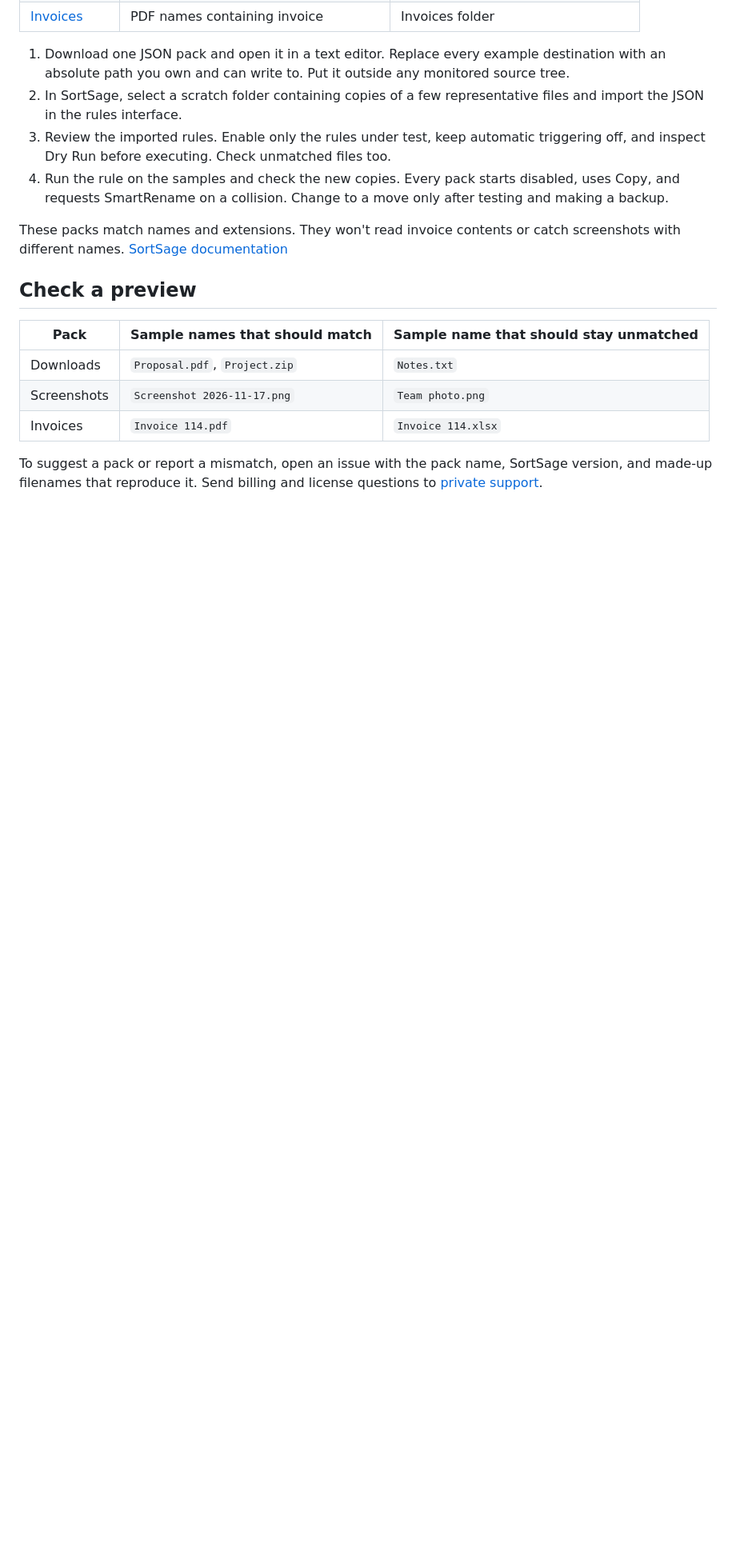
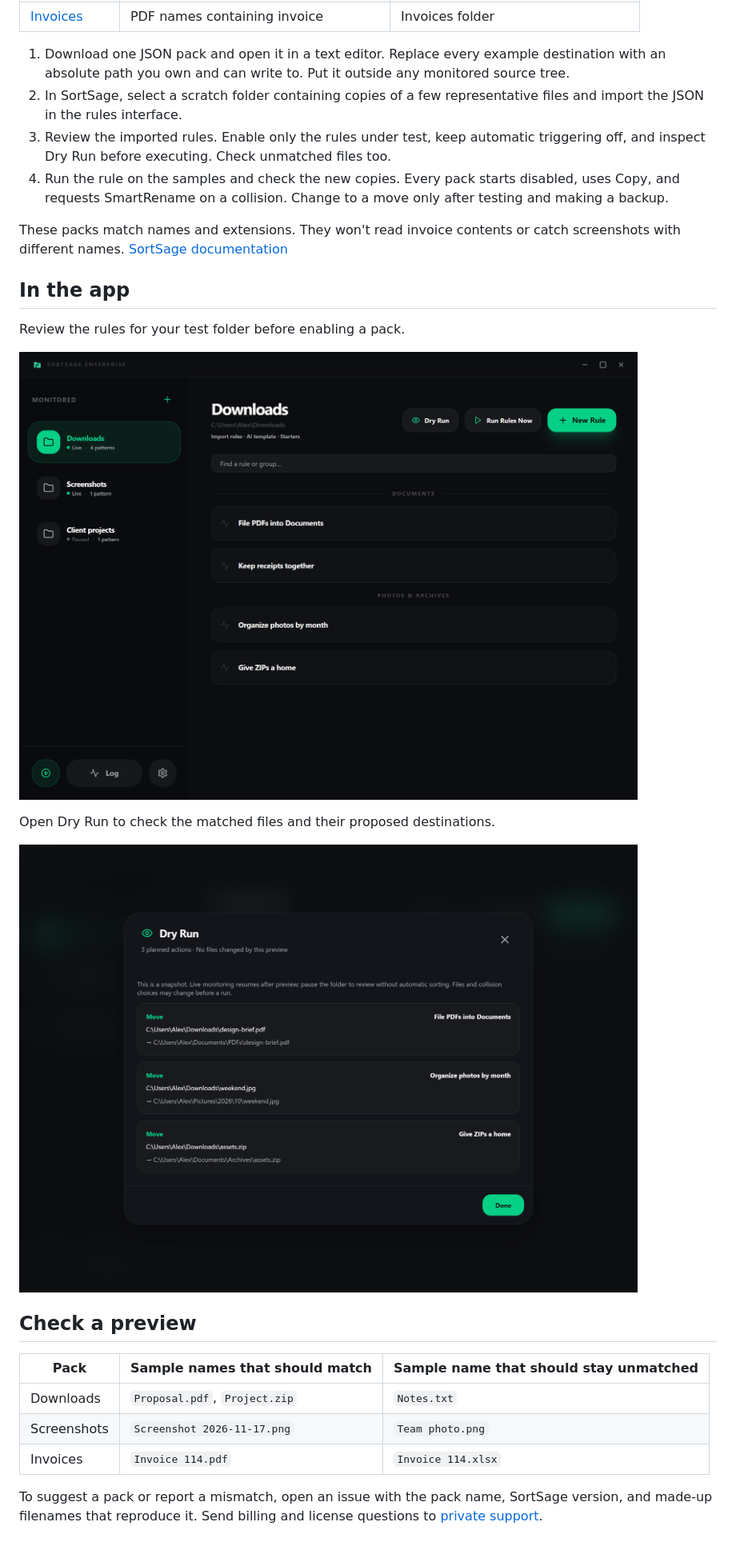
Before and after one commit to enlightpixel/sortsage-community, a Markdown page: README.md, the part around the change. Shown at 80% size. Rendered like a GitHub page; pictures changed too: docs/screenshots/dry-run.png (added), docs/screenshots/folder-rules.png (added); blank space fills up the shorter version.

Commit message:
Illustrate the walkthrough with in-app screenshots

```diff
--- a/README.md
+++ b/README.md
@@ -17,6 +17,16 @@ Start with a copy-first rule for your Downloads folder. These JSON packs let you
 
 These packs match names and extensions. They won't read invoice contents or catch screenshots with different names. [SortSage documentation](https://enlightpixel.com/products/sortsage/docs)
 
+## In the app
+
+Review the rules for your test folder before enabling a pack.
+
+![SortSage Downloads rule library](docs/screenshots/folder-rules.png)
+
+Open Dry Run to check the matched files and their proposed destinations.
+
+![SortSage Dry Run showing proposed operations](docs/screenshots/dry-run.png)
+
 ## Check a preview
 
 | Pack | Sample names that should match | Sample name that should stay unmatched |
```
